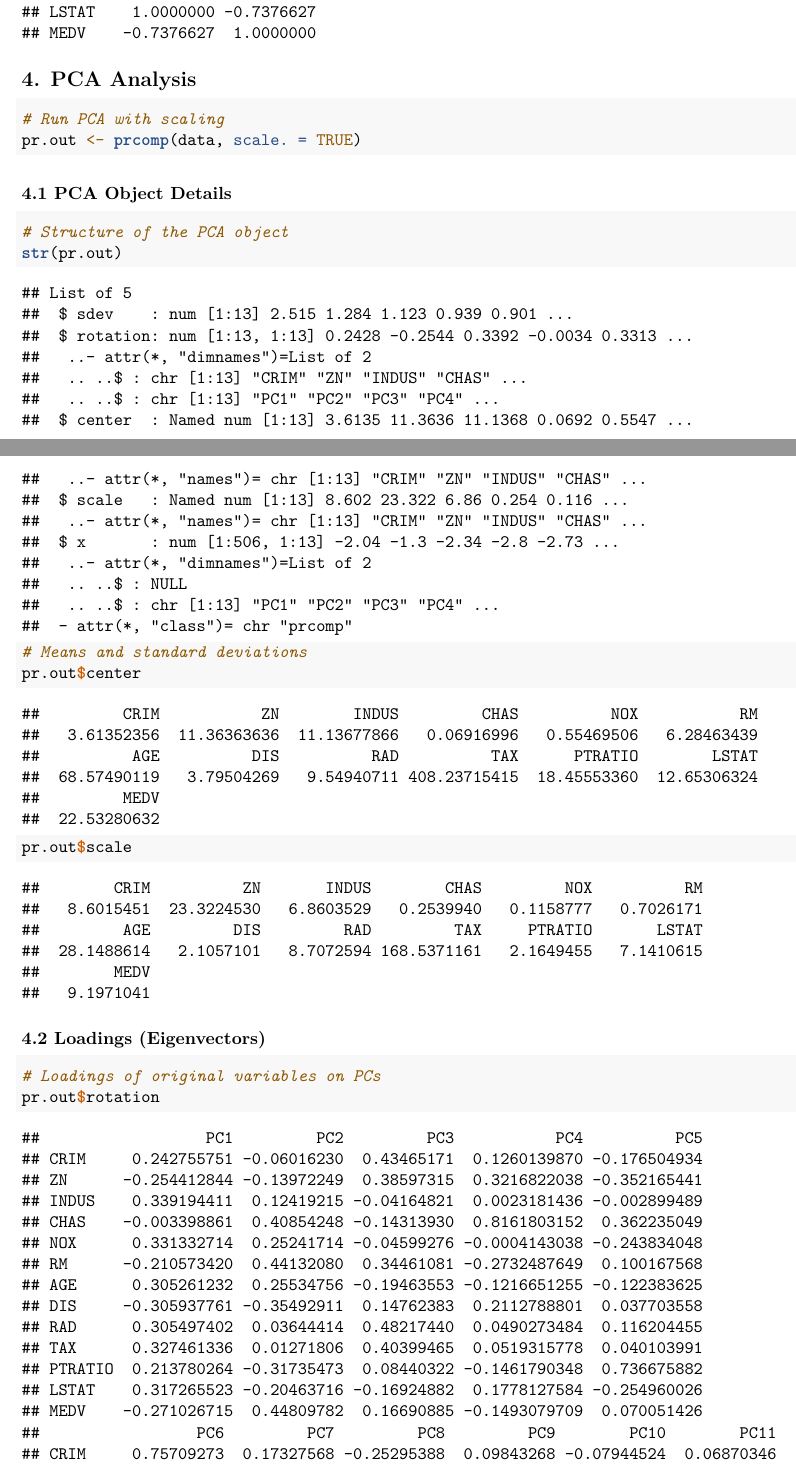
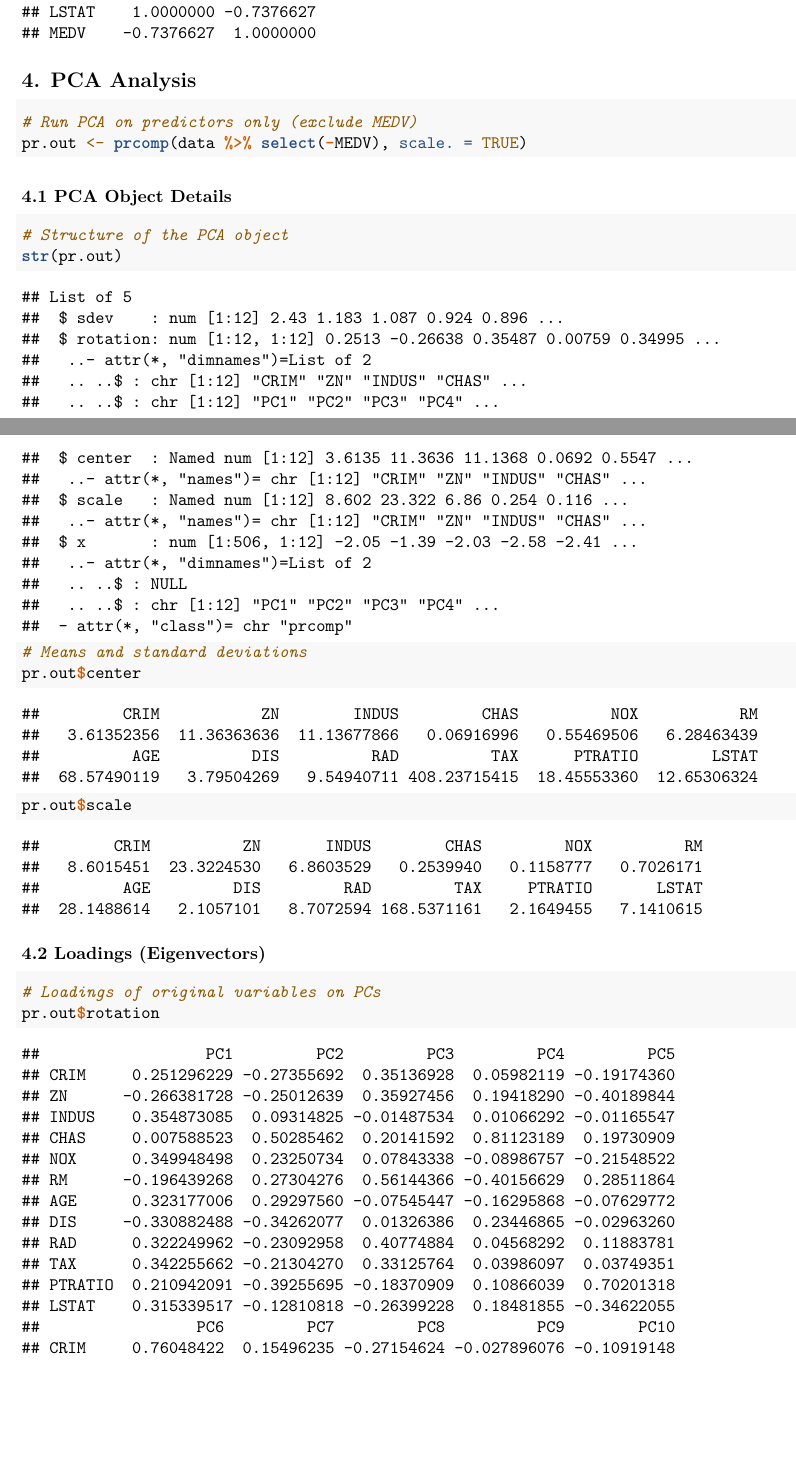
Before and after one commit to iltlo/r-boston-house-price-modeling, an R Markdown document (descriptive_analysis/pca.Rmd): two parts of pages 2 and 3 of 9, joined at a grey line, cut so that both start at the same text, the shorter picture padded with empty space. Rendered offline with R 4.5, knitr and Pandoc, then LaTeX, with nearby package versions; code that draws random numbers runs with fixed seeds of ours.

Commit message:
Fix PCA code, delete MEDV variable

````diff
--- a/descriptive_analysis/pca.Rmd
+++ b/descriptive_analysis/pca.Rmd
@@ -42,8 +42,8 @@ cor(data)
 ## 4. PCA Analysis
 
 ```{r}
-# Run PCA with scaling
-pr.out <- prcomp(data, scale. = TRUE)
+# Run PCA on predictors only (exclude MEDV)
+pr.out <- prcomp(data %>% select(-MEDV), scale. = TRUE)
 ```
 
 ### 4.1 PCA Object Details
````
Also changed, not shown: output/pca/pca.pdf, output/pca/pca_biplot.png, output/pca/pca_scree_and_cumulative_pve.png, 1 other file.
